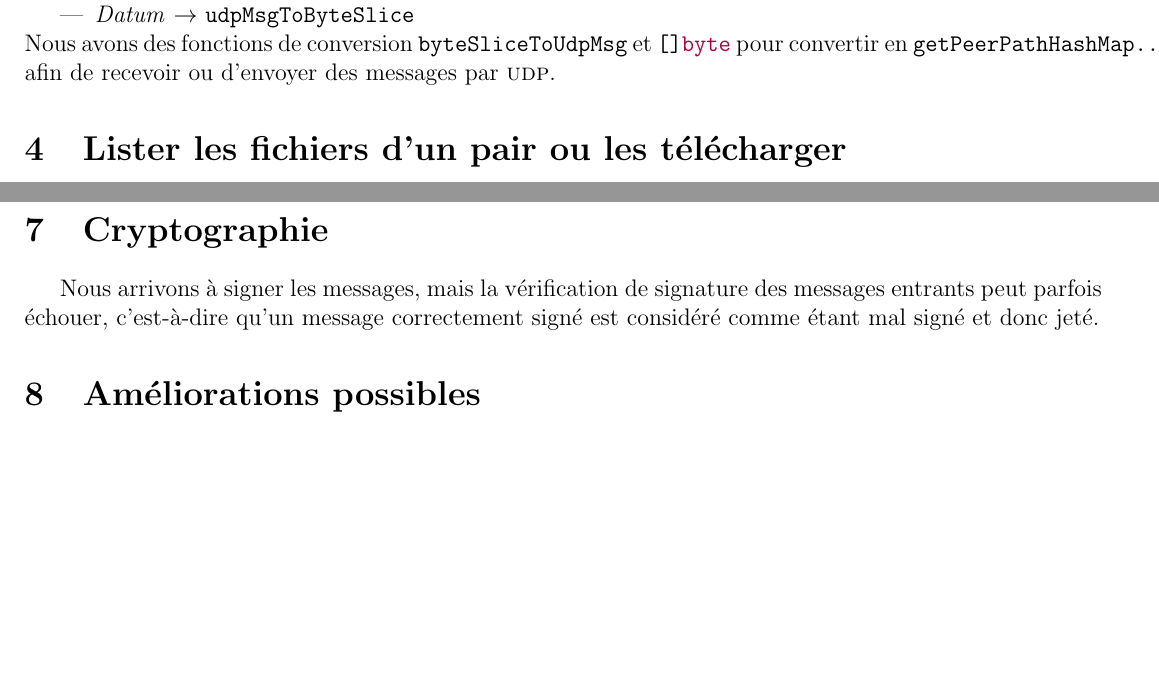
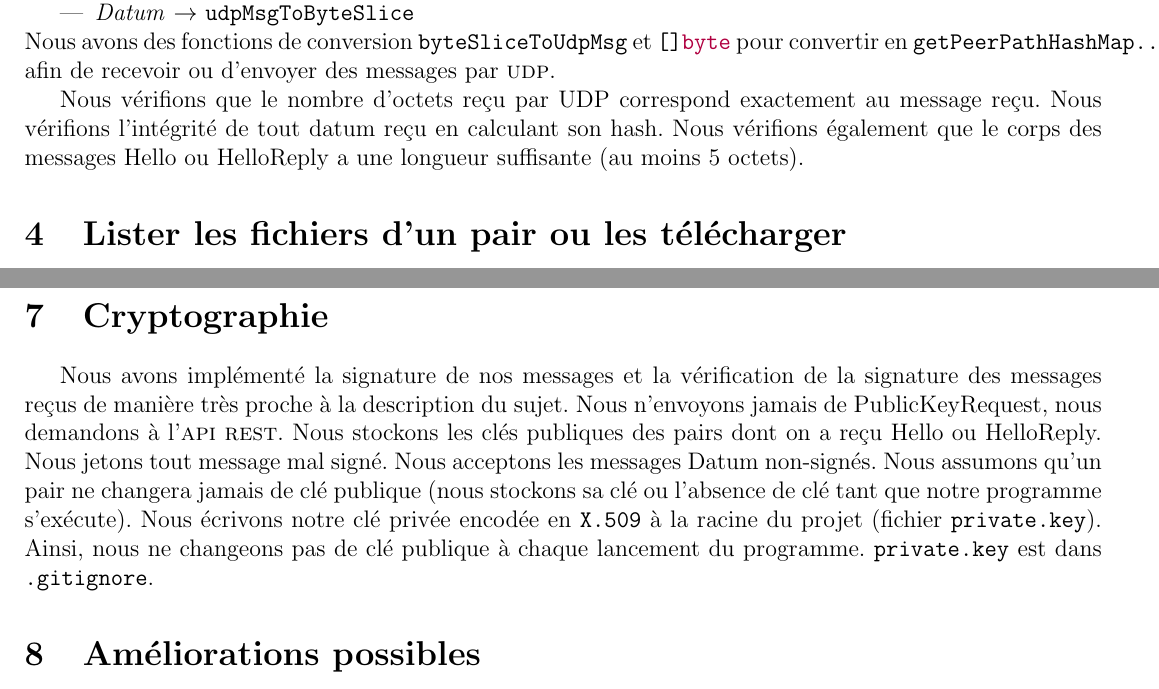
Before and after one commit to adrian-heouairi/PSI-project, a LaTeX document (report/main.tex, which reads report/crypto.tex, report/messages.tex): two parts of pages 3 and 6 of 7 before the commit and two parts of pages 3 and 7 of 7 after it, joined at a grey line, cut so that both start at the same text, the shorter picture padded with empty space. Compiled offline with pdfLaTeX.

Commit message:
Finalized report

```diff
--- a/report/crypto.tex
+++ b/report/crypto.tex
@@ -1,2 +1,2 @@
 \section{Cryptographie}
-Nous arrivons à signer les messages, mais la vérification de signature des messages entrants peut parfois échouer, c'est-à-dire qu'un message correctement signé est considéré comme étant mal signé et donc jeté.
+Nous avons implémenté la signature de nos messages et la vérification de la signature des messages reçus de manière très proche à la description du sujet. Nous n'envoyons jamais de PublicKeyRequest, nous demandons à l'\textsc{api} \textsc{rest}. Nous stockons les clés publiques des pairs dont on a reçu Hello ou HelloReply. Nous jetons tout message mal signé. Nous acceptons les messages Datum non-signés. Nous assumons qu'un pair ne changera jamais de clé publique (nous stockons sa clé ou l'absence de clé tant que notre programme s'exécute). Nous écrivons notre clé privée encodée en \texttt{X.509} à la racine du projet (fichier \texttt{private.key}). Ainsi, nous ne changeons pas de clé publique à chaque lancement du programme. \texttt{private.key} est dans \texttt{.gitignore}.
--- a/report/messages.tex
+++ b/report/messages.tex
@@ -15,3 +15,5 @@ De plus, on \textit{parse} le \mintinline{go}{Body} de certains messages avec d'
     \item \textit{Datum} $\rightarrow$ \mintinline{go}{datumChunk, datumTree (big file), datumDirectory}
 \end{itemize}
 Nous avons des fonctions de conversion \mintinline{go}{udpMsgToByteSlice} et \mintinline{go}{byteSliceToUdpMsg} pour convertir en \mintinline{go}{[]byte} afin de recevoir ou d'envoyer des messages par \textsc{udp}.
+
+Nous vérifions que le nombre d'octets reçu par UDP correspond exactement au message reçu. Nous vérifions l'intégrité de tout datum reçu en calculant son hash. Nous vérifions également que le corps des messages Hello ou HelloReply a une longueur suffisante (au moins 5 octets).
```
Also changed, not shown: README.md, report/main.pdf, report/messages.tex (2 more changed lines), 2 other files.
